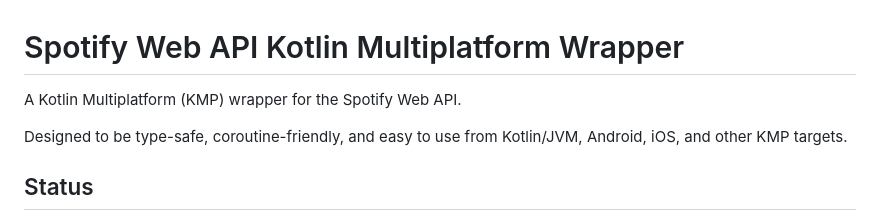
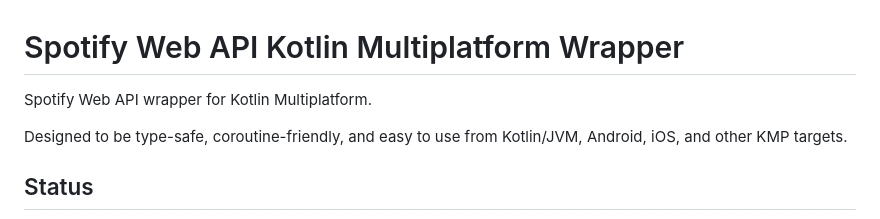
Before and after one commit to nubasu/Kotlin-Spotify-Web-API-Wrapper, a Markdown page: README.md, the part around the change. Drawn GitHub-style.

Commit message:
Revise README description for clarity

```diff
--- a/README.md
+++ b/README.md
@@ -1,5 +1,5 @@
 # Spotify Web API Kotlin Multiplatform Wrapper
-A Kotlin Multiplatform (KMP) wrapper for the Spotify Web API.
+Spotify Web API wrapper for Kotlin Multiplatform.
 
 Designed to be type-safe, coroutine-friendly, and easy to use from Kotlin/JVM, Android, iOS, and other KMP targets.
 
```
